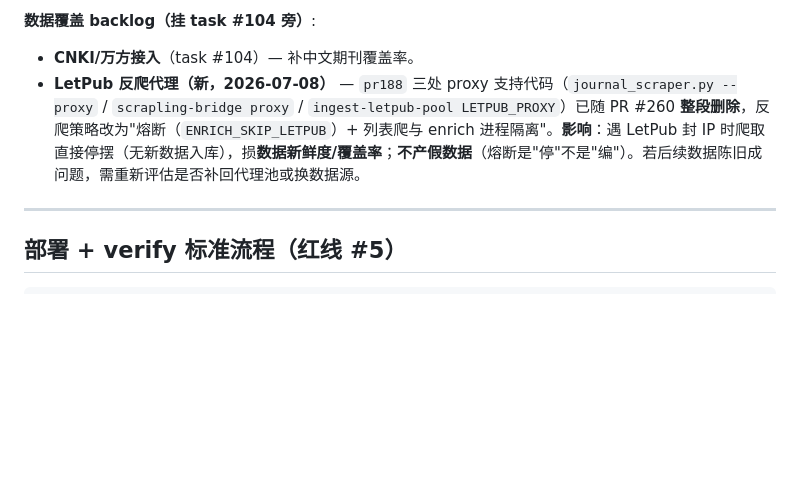
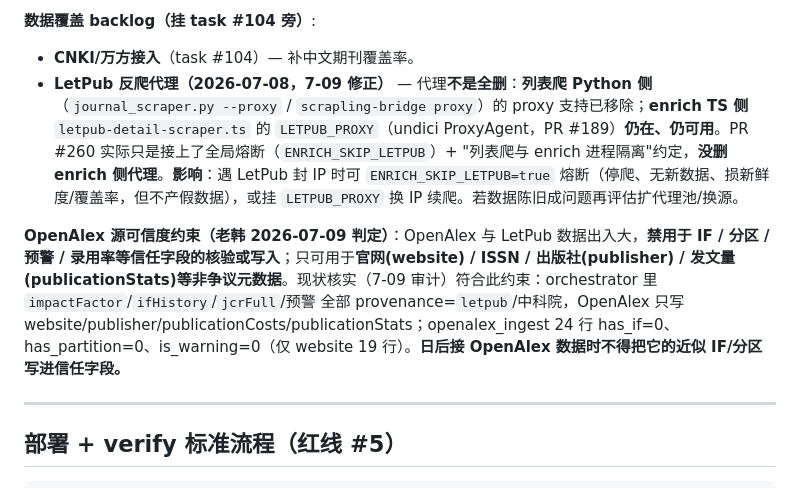
Before and after one commit to hanxiao199001/bossmeate123, a Markdown page: CLAUDE.md, the part around the change. GitHub-like rendering; blank space fills up the shorter version.

Commit message:
docs(CLAUDE): 修正 LetPub 代理描述 + 加 OpenAlex 信任字段禁用约束
C① 修正 backlog proxy 描述: 非"整段删除" —— 列表爬 Python 侧(journal_scraper.py/scrapling-bridge)
   proxy 删了, enrich TS 侧 letpub-detail-scraper.ts 的 LETPUB_PROXY(undici ProxyAgent, PR#189)仍在仍可用;
   PR#260 只加了熔断 ENRICH_SKIP_LETPUB + 进程隔离约定, 没删 enrich 侧代理。
C② 加约束(老韩 7-09 判定): OpenAlex 与 LetPub 出入大, 禁用于 IF/分区/预警/录用率等信任字段,
   只可用于官网/ISSN/出版社/发文量等非争议元数据。附 7-09 审计佐证(orchestrator IF/分区/预警
   provenance 全 letpub/中科院; openalex_ingest 24行 has_if=0/has_partition=0/is_warning=0)。

Co-Authored-By: Claude Opus 4.8 (1M context) <noreply@anthropic.com>

```diff
--- a/CLAUDE.md
+++ b/CLAUDE.md
@@ -74,7 +74,9 @@
 
 **数据覆盖 backlog（挂 task #104 旁）**:
 - **CNKI/万方接入**（task #104）— 补中文期刊覆盖率。
-- **LetPub 反爬代理（新，2026-07-08）** — `pr188` 三处 proxy 支持代码（`journal_scraper.py --proxy` / `scrapling-bridge proxy` / `ingest-letpub-pool LETPUB_PROXY`）已随 PR #260 **整段删除**，反爬策略改为"熔断（`ENRICH_SKIP_LETPUB`）+ 列表爬与 enrich 进程隔离"。**影响**：遇 LetPub 封 IP 时爬取直接停摆（无新数据入库），损**数据新鲜度/覆盖率**；**不产假数据**（熔断是"停"不是"编"）。若后续数据陈旧成问题，需重新评估是否补回代理池或换数据源。
+- **LetPub 反爬代理（2026-07-08，7-09 修正）** — 代理**不是全删**：**列表爬 Python 侧**（`journal_scraper.py --proxy` / `scrapling-bridge proxy`）的 proxy 支持已移除；**enrich TS 侧** `letpub-detail-scraper.ts` 的 `LETPUB_PROXY`（undici ProxyAgent，PR #189）**仍在、仍可用**。PR #260 实际只是接上了全局熔断（`ENRICH_SKIP_LETPUB`）+ "列表爬与 enrich 进程隔离"约定，**没删 enrich 侧代理**。**影响**：遇 LetPub 封 IP 时可 `ENRICH_SKIP_LETPUB=true` 熔断（停爬、无新数据、损新鲜度/覆盖率，但不产假数据），或挂 `LETPUB_PROXY` 换 IP 续爬。若数据陈旧成问题再评估扩代理池/换源。
+
+**OpenAlex 源可信度约束（老韩 2026-07-09 判定）**：OpenAlex 与 LetPub 数据出入大，**禁用于 IF / 分区 / 预警 / 录用率等信任字段的核验或写入**；只可用于**官网(website) / ISSN / 出版社(publisher) / 发文量(publicationStats)等非争议元数据**。现状核实（7-09 审计）符合此约束：orchestrator 里 `impactFactor`/`ifHistory`/`jcrFull`/预警 全部 provenance=`letpub`/中科院，OpenAlex 只写 website/publisher/publicationCosts/publicationStats；openalex_ingest 24 行 has_if=0、has_partition=0、is_warning=0（仅 website 19 行）。**日后接 OpenAlex 数据时不得把它的近似 IF/分区写进信任字段。**
 
 ---
 
```
